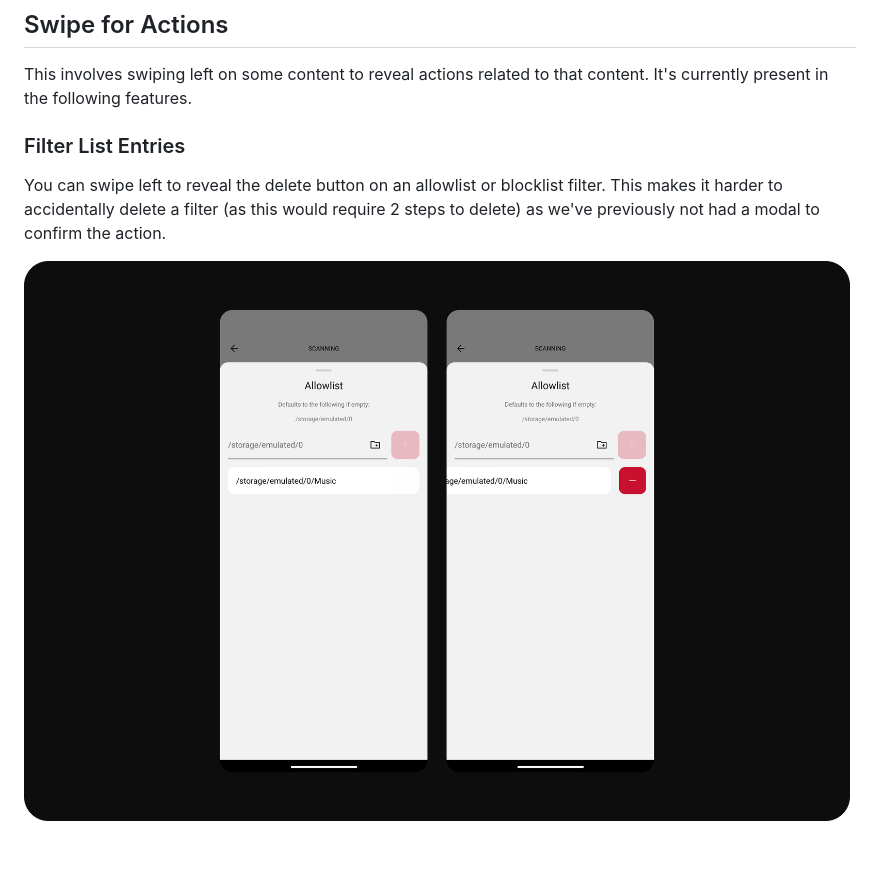
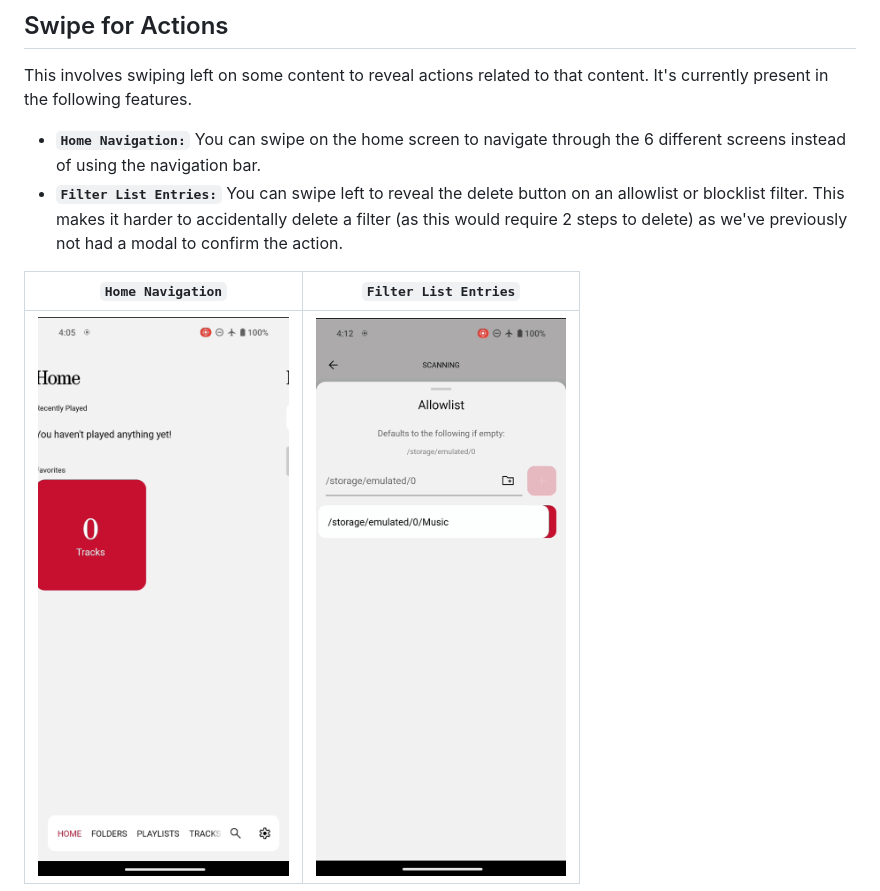
Before and after one commit to MissingCore/Music, a Markdown page: docs/supported-gestures.md, the part around the change. GitHub-like rendering; pictures changed too: docs/assets/supported-gestures/allowlist-delete-filter.png (deleted), docs/assets/supported-gestures/filter-list-gestures.gif (added), docs/assets/supported-gestures/home-gestures.gif (added); blank space fills up the shorter version.

Commit message:
docs: Updated list of supported gestures
- Swapped over to using gifs

```diff
--- a/docs/supported-gestures.md
+++ b/docs/supported-gestures.md
@@ -6,8 +6,9 @@ This document aims to document any gesture behavior/interactions that this app i
 
 This involves swiping left on some content to reveal actions related to that content. It's currently present in the following features.
 
-### Filter List Entries
+- **`Home Navigation:`** You can swipe on the home screen to navigate through the 6 different screens instead of using the navigation bar.
+- **`Filter List Entries:`** You can swipe left to reveal the delete button on an allowlist or blocklist filter. This makes it harder to accidentally delete a filter (as this would require 2 steps to delete) as we've previously not had a modal to confirm the action.
 
-You can swipe left to reveal the delete button on an allowlist or blocklist filter. This makes it harder to accidentally delete a filter (as this would require 2 steps to delete) as we've previously not had a modal to confirm the action.
-
-<img src="./assets/supported-gestures/allowlist-delete-filter.png" alt="Swipe gesture on allowlist filter to reveal delete button." />
+|                                                    `Home Navigation`                                                    |                                                        `Filter List Entries`                                                        |
+| :---------------------------------------------------------------------------------------------------------------------: | :---------------------------------------------------------------------------------------------------------------------------------: |
+| <img src="./assets/supported-gestures/home-gestures.gif" alt="Swipe gesture on home screen as a form of navigation." /> | <img src="./assets/supported-gestures/filter-list-gestures.gif" alt="Swipe gesture on allowlist filter to reveal delete button." /> |
```
